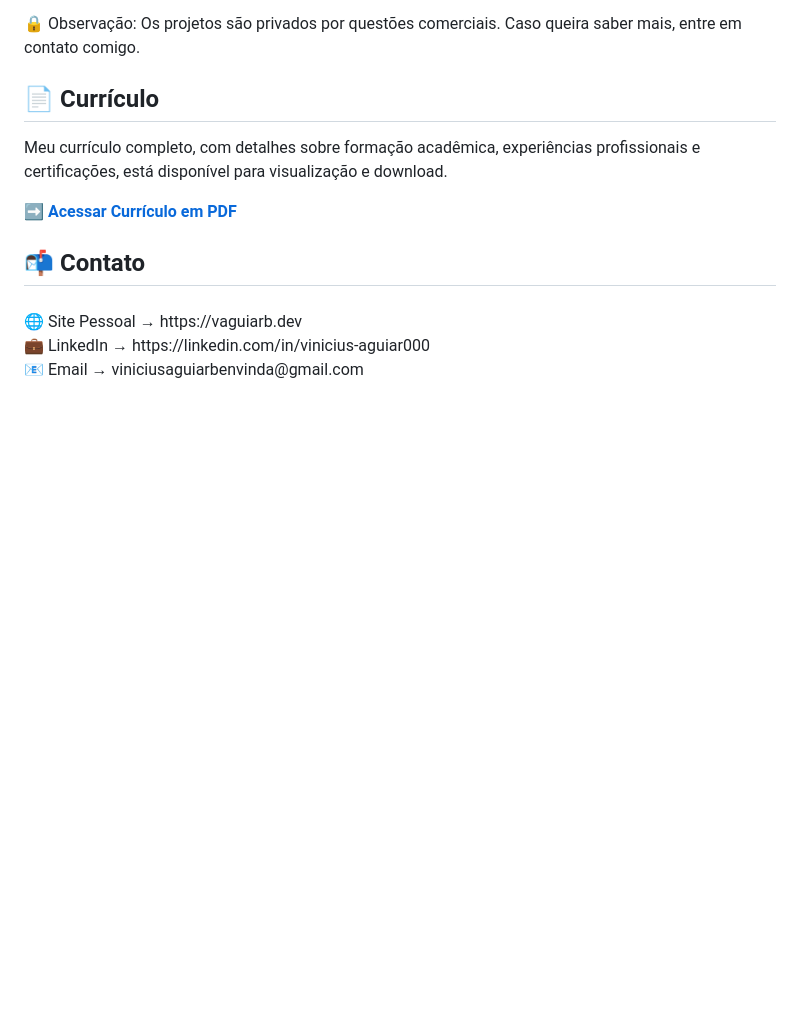
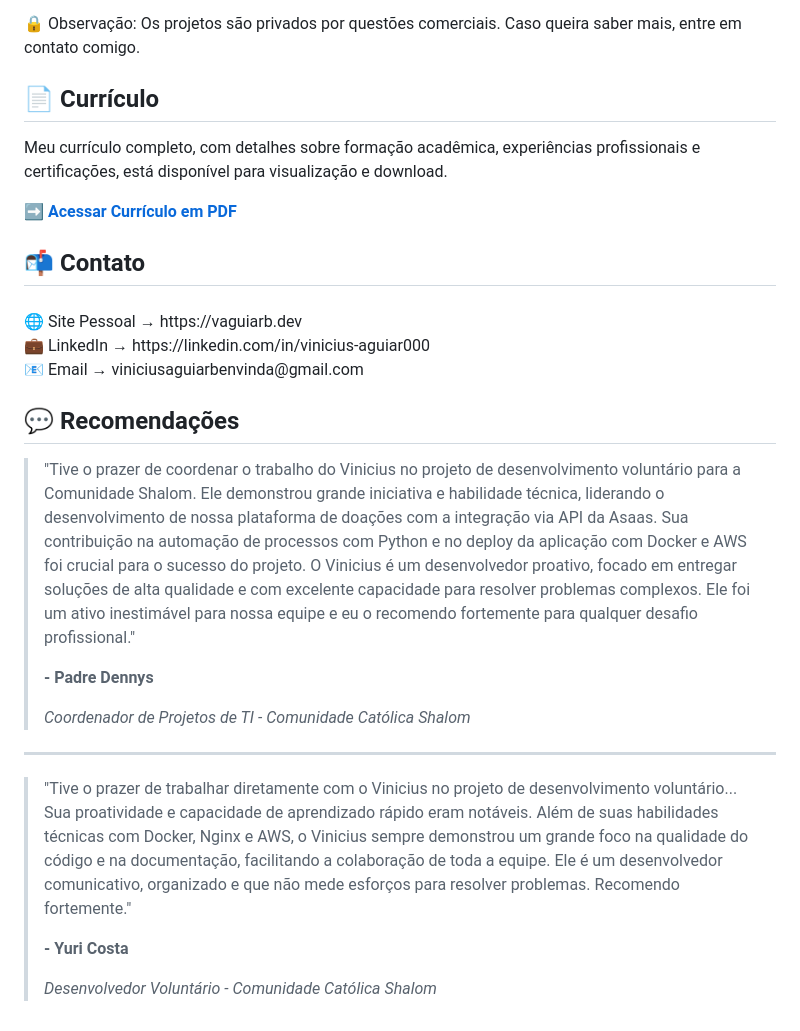
Before and after one commit to ViniAguiarBen/portfolioHub, a Markdown page: README.md, the part around the change. Rendered like a GitHub page; blank space fills up the shorter version.

```diff
--- a/README.md
+++ b/README.md
@@ -79,4 +79,21 @@ Meu currículo completo, com detalhes sobre formação acadêmica, experiências
 
 <p align="left">🌐 Site Pessoal → https://vaguiarb.dev<br>💼 LinkedIn → https://linkedin.com/in/vinicius-aguiar000<br>📧 Email → viniciusaguiarbenvinda@gmail.com</p>
 
+
 ###
+
+<h2 align="left">💬 Recomendações</h2>
+
+> "Tive o prazer de coordenar o trabalho do Vinicius no projeto de desenvolvimento voluntário para a Comunidade Shalom. Ele demonstrou grande iniciativa e habilidade técnica, liderando o desenvolvimento de nossa plataforma de doações com a integração via API da Asaas. Sua contribuição na automação de processos com Python e no deploy da aplicação com Docker e AWS foi crucial para o sucesso do projeto. O Vinicius é um desenvolvedor proativo, focado em entregar soluções de alta qualidade e com excelente capacidade para resolver problemas complexos. Ele foi um ativo inestimável para nossa equipe e eu o recomendo fortemente para qualquer desafio profissional."
+>
+> **- Padre Dennys**
+>
+> *Coordenador de Projetos de TI - Comunidade Católica Shalom*
+
+---
+
+> "Tive o prazer de trabalhar diretamente com o Vinicius no projeto de desenvolvimento voluntário... Sua proatividade e capacidade de aprendizado rápido eram notáveis. Além de suas habilidades técnicas com Docker, Nginx e AWS, o Vinicius sempre demonstrou um grande foco na qualidade do código e na documentação, facilitando a colaboração de toda a equipe. Ele é um desenvolvedor comunicativo, organizado e que não mede esforços para resolver problemas. Recomendo fortemente."
+>
+> **- Yuri Costa**
+>
+> *Desenvolvedor Voluntário - Comunidade Católica Shalom*
```
